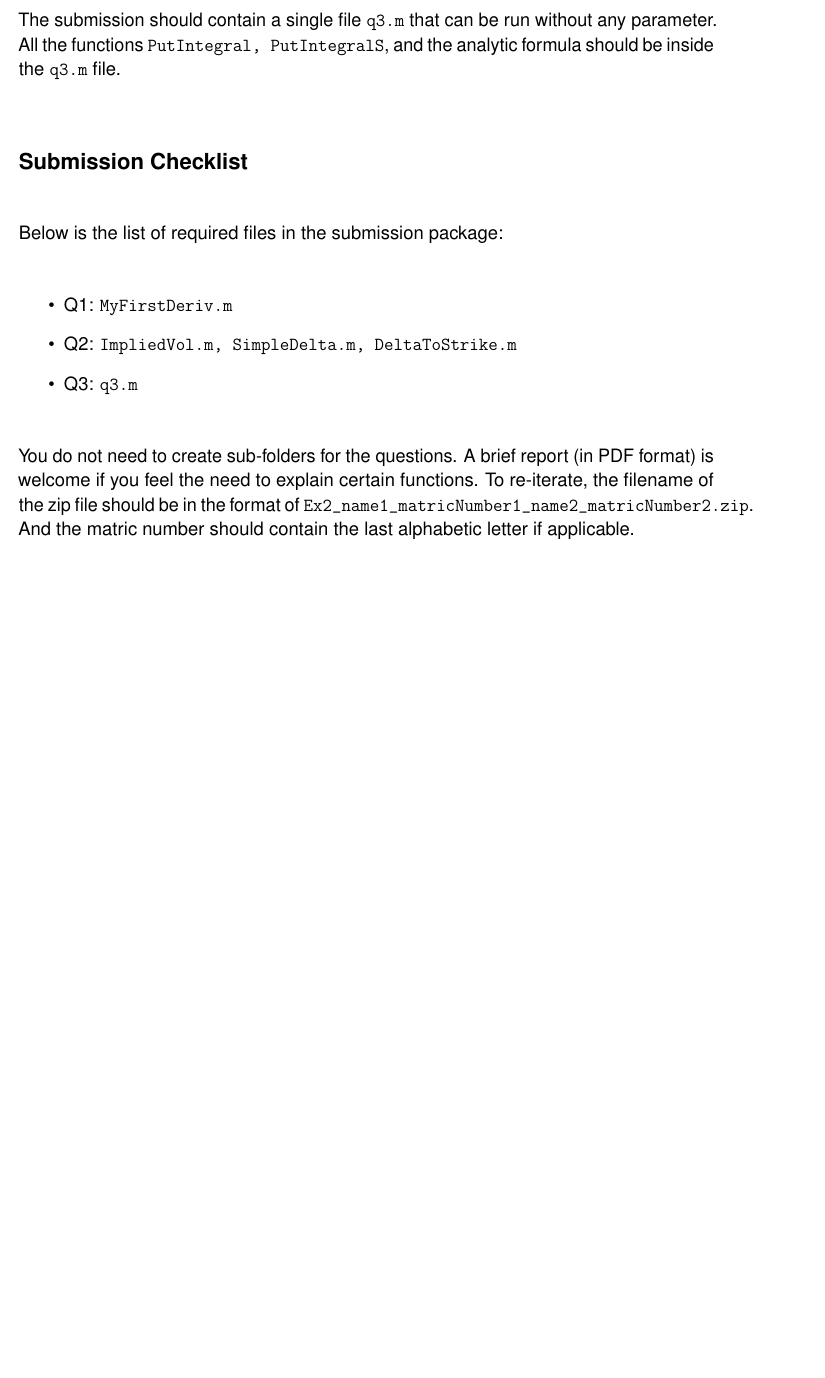
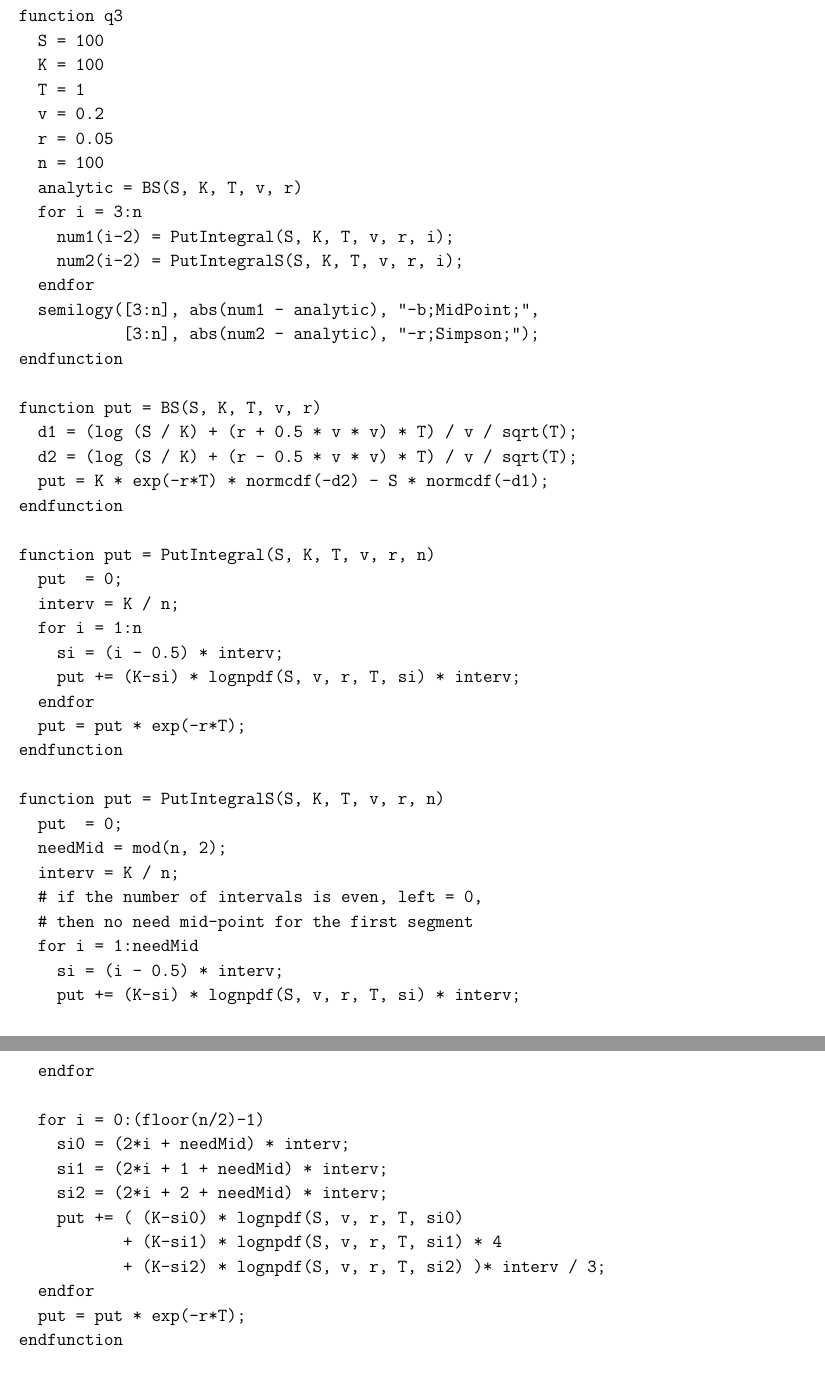
Before and after one commit to lihaoml/miniCPU, a LaTeX problem sheet (nusmfe2015/assignment2/solution/assignment2_solution.tex): part of page 4 of 4 before the commit and two parts of pages 7 and 8 of 8 after it, the two joined at a grey line, cut at the place of the change, the shorter picture padded with empty space. Compiled offline with pdfLaTeX.

Commit message:
assignment2 solution done

```diff
--- a/nusmfe2015/assignment2/solution/assignment2_solution.tex
+++ b/nusmfe2015/assignment2/solution/assignment2_solution.tex
@@ -36,4 +93,3 @@ print out the coefficients \verb=cs= such that $p'(x_0)$ = \verb=sum(cs .* ys)=,
 and print out the derivative $p'(x_0)$.
 Again, compare the coefficients \verb=cs= with the coefficients derived from in \textbf{a)}.
 
-What do you observe? The submission should contain only a single file \verb=MyFirstDeriv.m= that implements the function \verb=MyFirstDeriv(f, x0, h)=.
@@ -96 +217,0 @@ You can assume the input \verb=ks= and \verb=vs= are good quotes such that the $
-The submission should contain only 3 .m files: ImpliedVol.m, SimpleDelta.m, and DeltaToStrike.m. Each implements its corresponding function.
@@ -138,21 +262,68 @@ where $N(\cdot)$ is the standard cumulative normal function and is implemented a
 d_{\pm} = \frac{ln\frac{S_0}{K} + (r \pm \frac{1}{2}\sigma^2)T}{\sigma\sqrt{T}}.
 \end{align*}
 
-The submission should contain a single file \verb=q3.m= that can be run without any parameter.
-All the functions \verb=PutIntegral, PutIntegralS=, and the analytic formula should be inside the \verb=q3.m= file.
+\paragraph{Solution}
+\begin{verbatim}
+function q3
+  S = 100
+  K = 100
+  T = 1
+  v = 0.2
+  r = 0.05
+  n = 100
+  analytic = BS(S, K, T, v, r)
+  for i = 3:n
+    num1(i-2) = PutIntegral(S, K, T, v, r, i);
+    num2(i-2) = PutIntegralS(S, K, T, v, r, i);
+  endfor
+  semilogy([3:n], abs(num1 - analytic), "-b;MidPoint;",
+           [3:n], abs(num2 - analytic), "-r;Simpson;");
+endfunction
 
+function put = BS(S, K, T, v, r)
+  d1 = (log (S / K) + (r + 0.5 * v * v) * T) / v / sqrt(T);
+  d2 = (log (S / K) + (r - 0.5 * v * v) * T) / v / sqrt(T);
+  put = K * exp(-r*T) * normcdf(-d2) - S * normcdf(-d1);
+endfunction
 
-\subsection*{Submission Checklist}
-Below is the list of required files in the submission package:
-\begin{itemize}
-\item Q1: \verb=MyFirstDeriv.m=
-\item Q2: \verb=ImpliedVol.m, SimpleDelta.m, DeltaToStrike.m=
-\item Q3: \verb=q3.m=
-\end{itemize}
-You do not need to create sub-folders for the questions.
-A brief report (in PDF format) is welcome if you feel the need to explain certain functions.
-To re-iterate, the filename of the zip file should be in the format of \verb=Ex2_name1_matricNumber1_name2_matricNumber2.zip=.
-And the matric number should contain the last alphabetic letter if applicable.
+function put = PutIntegral(S, K, T, v, r, n)
+  put  = 0;
+  interv = K / n;
+  for i = 1:n
+    si = (i - 0.5) * interv;
+    put += (K-si) * lognpdf(S, v, r, T, si) * interv;
+  endfor
+  put = put * exp(-r*T);
+endfunction
 
+function put = PutIntegralS(S, K, T, v, r, n)
+  put  = 0;
+  needMid = mod(n, 2);
+  interv = K / n;
+  # if the number of intervals is even, left = 0,
+  # then no need mid-point for the first segment
+  for i = 1:needMid
+    si = (i - 0.5) * interv;
+    put += (K-si) * lognpdf(S, v, r, T, si) * interv;
+  endfor
 
+  for i = 0:(floor(n/2)-1)
+    si0 = (2*i + needMid) * interv;
+    si1 = (2*i + 1 + needMid) * interv;
+    si2 = (2*i + 2 + needMid) * interv;
+    put += ( (K-si0) * lognpdf(S, v, r, T, si0)
+           + (K-si1) * lognpdf(S, v, r, T, si1) * 4
+           + (K-si2) * lognpdf(S, v, r, T, si2) )* interv / 3;
+  endfor
+  put = put * exp(-r*T);
+endfunction
+
+function p = lognpdf(S, v, r, T, si)
+  if si > 0
+    p = 1 / (v*si*sqrt(2*pi*T)) * exp( -(log(si/S) - r*T + 0.5*v*v*T)^2/(2*v*v*T) );
+  else
+    p = 0;
+  endif
+endfunction
+\end{verbatim}
 \end{document}
```
Also changed, not shown: nusmfe2015/assignment2/solution/assignment2_solution.tex (126 more changed lines), 6 other files.
